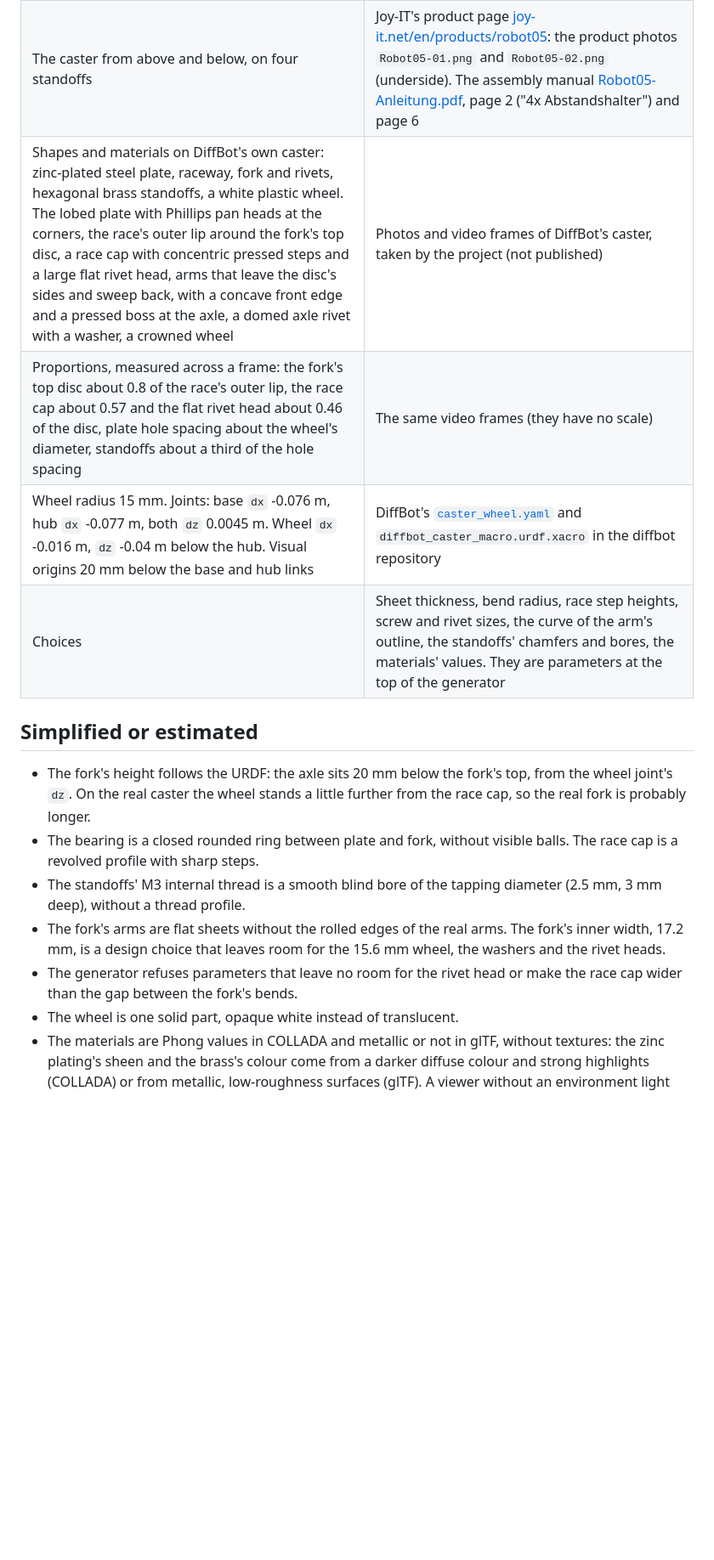
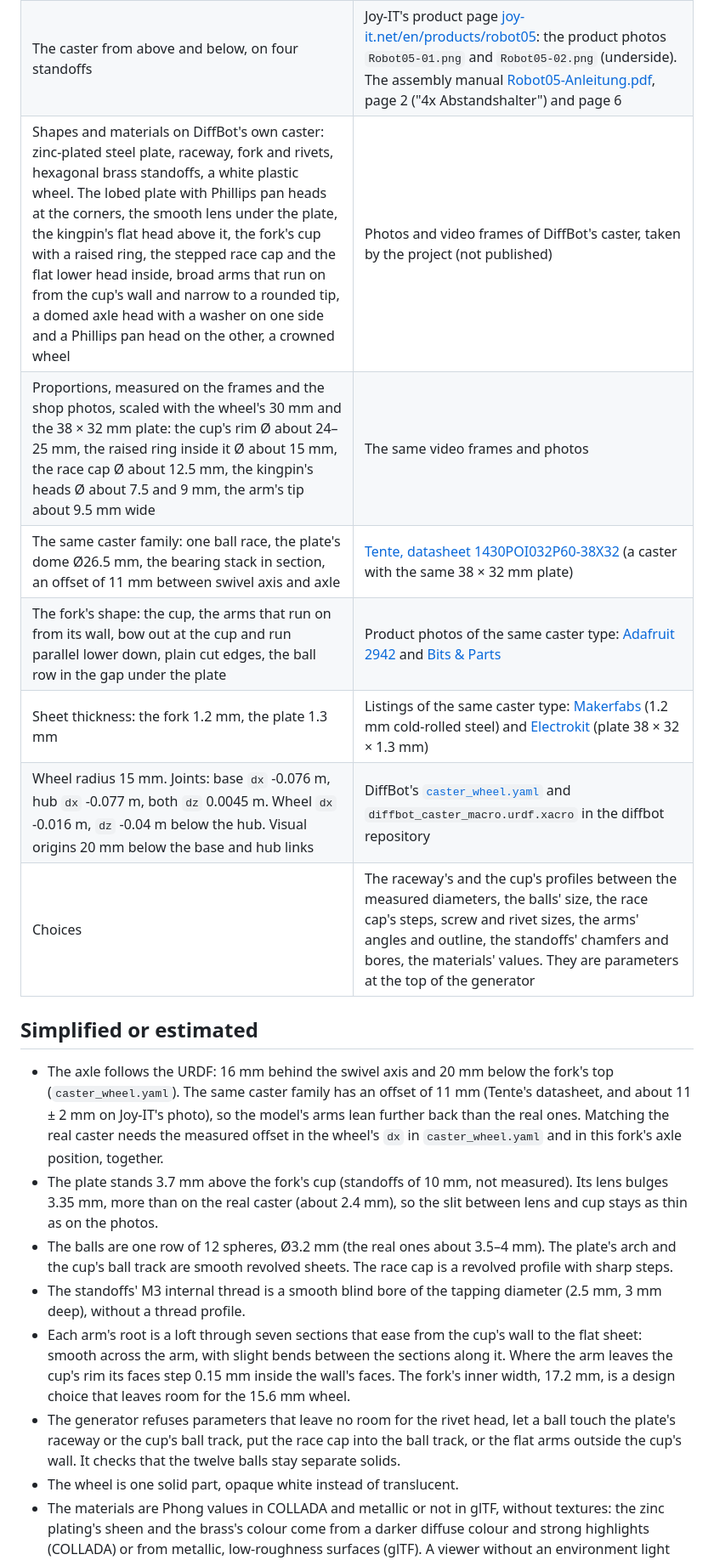
Before and after one commit to ros-mobile-robots/robot_component_models, a Markdown page: provenance/swivel_caster_30mm.md, the part around one of its changes. Shown at 85% size. GitHub-like rendering; blank space fills up the shorter version.

```diff
--- a/provenance/swivel_caster_30mm.md
+++ b/provenance/swivel_caster_30mm.md
@@ -40,18 +40,22 @@ The wheel's lowest point is 0.2 mm below DiffBot's `base_footprint`, from the UR
 |---|---|
 | Which caster: DiffBot is built on the Joy-IT Robot Car Kit 2WD | ros-mobile-robots.com: [Components](https://ros-mobile-robots.com/components/) and [Assembly](https://ros-mobile-robots.com/hardware_setup/assembly/), steps 8 and 9 (four screws) |
 | The caster from above and below, on four standoffs | Joy-IT's product page [joy-it.net/en/products/robot05](https://joy-it.net/en/products/robot05): the product photos `Robot05-01.png` and `Robot05-02.png` (underside). The assembly manual [Robot05-Anleitung.pdf](https://joy-it.net/files/files/Produkte/robot05/Robot05-Anleitung.pdf), page 2 ("4x Abstandshalter") and page 6 |
-| Shapes and materials on DiffBot's own caster: zinc-plated steel plate, raceway, fork and rivets, hexagonal brass standoffs, a white plastic wheel. The lobed plate with Phillips pan heads at the corners, the race's outer lip around the fork's top disc, a race cap with concentric pressed steps and a large flat rivet head, arms that leave the disc's sides and sweep back, with a concave front edge and a pressed boss at the axle, a domed axle rivet with a washer, a crowned wheel | Photos and video frames of DiffBot's caster, taken by the project (not published) |
-| Proportions, measured across a frame: the fork's top disc about 0.8 of the race's outer lip, the race cap about 0.57 and the flat rivet head about 0.46 of the disc, plate hole spacing about the wheel's diameter, standoffs about a third of the hole spacing | The same video frames (they have no scale) |
+| Shapes and materials on DiffBot's own caster: zinc-plated steel plate, raceway, fork and rivets, hexagonal brass standoffs, a white plastic wheel. The lobed plate with Phillips pan heads at the corners, the smooth lens under the plate, the kingpin's flat head above it, the fork's cup with a raised ring, the stepped race cap and the flat lower head inside, broad arms that run on from the cup's wall and narrow to a rounded tip, a domed axle head with a washer on one side and a Phillips pan head on the other, a crowned wheel | Photos and video frames of DiffBot's caster, taken by the project (not published) |
+| Proportions, measured on the frames and the shop photos, scaled with the wheel's 30 mm and the 38 × 32 mm plate: the cup's rim Ø about 24–25 mm, the raised ring inside it Ø about 15 mm, the race cap Ø about 12.5 mm, the kingpin's heads Ø about 7.5 and 9 mm, the arm's tip about 9.5 mm wide | The same video frames and photos |
+| The same caster family: one ball race, the plate's dome Ø26.5 mm, the bearing stack in section, an offset of 11 mm between swivel axis and axle | [Tente, datasheet 1430POI032P60-38X32](https://cdn.tente.com/datasheets/1430POI032P60_38X32_en.pdf) (a caster with the same 38 × 32 mm plate) |
+| The fork's shape: the cup, the arms that run on from its wall, bow out at the cup and run parallel lower down, plain cut edges, the ball row in the gap under the plate | Product photos of the same caster type: [Adafruit 2942](https://www.adafruit.com/product/2942) and [Bits & Parts](https://www.bitsandparts.nl/en/caster-wheel-swivel-wheel-for-robot-smart-cars-cars-nylon-p100105) |
+| Sheet thickness: the fork 1.2 mm, the plate 1.3 mm | Listings of the same caster type: [Makerfabs](https://www.makerfabs.com/universal-caster-whee.html) (1.2 mm cold-rolled steel) and [Electrokit](https://www.electrokit.com/en/stodhjul-25mm) (plate 38 × 32 × 1.3 mm) |
 | Wheel radius 15 mm. Joints: base `dx` -0.076 m, hub `dx` -0.077 m, both `dz` 0.0045 m. Wheel `dx` -0.016 m, `dz` -0.04 m below the hub. Visual origins 20 mm below the base and hub links | DiffBot's [`caster_wheel.yaml`](https://github.com/ros-mobile-robots/diffbot/blob/noetic-devel/diffbot_description/config/diffbot/caster_wheel.yaml) and `diffbot_caster_macro.urdf.xacro` in the diffbot repository |
-| Choices | Sheet thickness, bend radius, race step heights, screw and rivet sizes, the curve of the arm's outline, the standoffs' chamfers and bores, the materials' values. They are parameters at the top of the generator |
+| Choices | The raceway's and the cup's profiles between the measured diameters, the balls' size, the race cap's steps, screw and rivet sizes, the arms' angles and outline, the standoffs' chamfers and bores, the materials' values. They are parameters at the top of the generator |
 
 ## Simplified or estimated
 
-- The fork's height follows the URDF: the axle sits 20 mm below the fork's top, from the wheel joint's `dz`. On the real caster the wheel stands a little further from the race cap, so the real fork is probably longer.
-- The bearing is a closed rounded ring between plate and fork, without visible balls. The race cap is a revolved profile with sharp steps.
+- The axle follows the URDF: 16 mm behind the swivel axis and 20 mm below the fork's top (`caster_wheel.yaml`). The same caster family has an offset of 11 mm (Tente's datasheet, and about 11 ± 2 mm on Joy-IT's photo), so the model's arms lean further back than the real ones. Matching the real caster needs the measured offset in the wheel's `dx` in `caster_wheel.yaml` and in this fork's axle position, together.
+- The plate stands 3.7 mm above the fork's cup (standoffs of 10 mm, not measured). Its lens bulges 3.35 mm, more than on the real caster (about 2.4 mm), so the slit between lens and cup stays as thin as on the photos.
+- The balls are one row of 12 spheres, Ø3.2 mm (the real ones about 3.5–4 mm). The plate's arch and the cup's ball track are smooth revolved sheets. The race cap is a revolved profile with sharp steps.
 - The standoffs' M3 internal thread is a smooth blind bore of the tapping diameter (2.5 mm, 3 mm deep), without a thread profile.
-- The fork's arms are flat sheets without the rolled edges of the real arms. The fork's inner width, 17.2 mm, is a design choice that leaves room for the 15.6 mm wheel, the washers and the rivet heads.
-- The generator refuses parameters that leave no room for the rivet head or make the race cap wider than the gap between the fork's bends.
+- Each arm's root is a loft through seven sections that ease from the cup's wall to the flat sheet: smooth across the arm, with slight bends between the sections along it. Where the arm leaves the cup's rim its faces step 0.15 mm inside the wall's faces. The fork's inner width, 17.2 mm, is a design choice that leaves room for the 15.6 mm wheel.
+- The generator refuses parameters that leave no room for the rivet head, let a ball touch the plate's raceway or the cup's ball track, put the race cap into the ball track, or the flat arms outside the cup's wall. It checks that the twelve balls stay separate solids.
 - The wheel is one solid part, opaque white instead of translucent.
 - The materials are Phong values in COLLADA and metallic or not in glTF, without textures: the zinc plating's sheen and the brass's colour come from a darker diffuse colour and strong highlights (COLLADA) or from metallic, low-roughness surfaces (glTF). A viewer without an environment light shows the glTF metals dark.
 
```
Also changed, not shown: other parts of provenance/swivel_caster_30mm.md (+6 -6 lines), README.md (+1 -1 lines), docs/images/all_parts.png, docs/images/swivel_caster_30mm.png, 8 other files.
